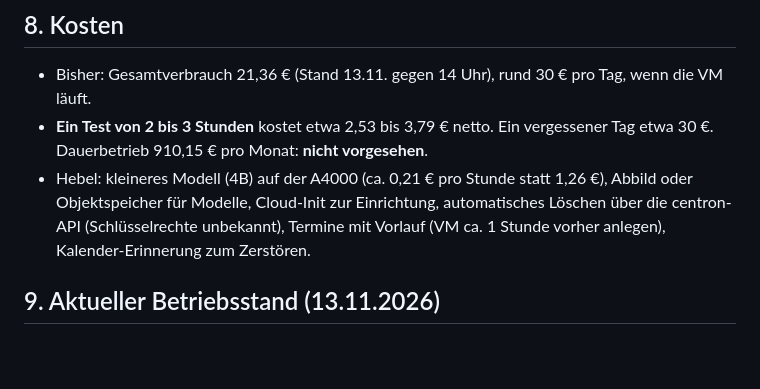
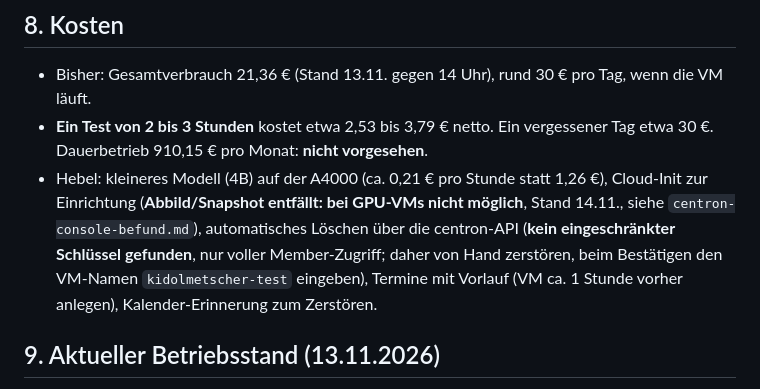
Before and after one commit to justusroman123/nachhaltigkeit, a Markdown page: kidolmetscher/docs/projektstand-2026-11-13.md, the part around the change. Rendered like a GitHub page; blank space fills up the shorter version.

```diff
--- a/kidolmetscher/docs/projektstand-2026-11-13.md
+++ b/kidolmetscher/docs/projektstand-2026-11-13.md
@@ -118,7 +118,7 @@ Gemessene CPU-Werte (Entwicklungsumgebung, **keine Servermessung**): Piper je Sa
 
 - Bisher: Gesamtverbrauch 21,36 € (Stand 13.11. gegen 14 Uhr), rund 30 € pro Tag, wenn die VM läuft.
 - **Ein Test von 2 bis 3 Stunden** kostet etwa 2,53 bis 3,79 € netto. Ein vergessener Tag etwa 30 €. Dauerbetrieb 910,15 € pro Monat: **nicht vorgesehen**.
-- Hebel: kleineres Modell (4B) auf der A4000 (ca. 0,21 € pro Stunde statt 1,26 €), Abbild oder Objektspeicher für Modelle, Cloud-Init zur Einrichtung, automatisches Löschen über die centron-API (Schlüsselrechte unbekannt), Termine mit Vorlauf (VM ca. 1 Stunde vorher anlegen), Kalender-Erinnerung zum Zerstören.
+- Hebel: kleineres Modell (4B) auf der A4000 (ca. 0,21 € pro Stunde statt 1,26 €), Cloud-Init zur Einrichtung (**Abbild/Snapshot entfällt: bei GPU-VMs nicht möglich**, Stand 14.11., siehe `centron-console-befund.md`), automatisches Löschen über die centron-API (**kein eingeschränkter Schlüssel gefunden**, nur voller Member-Zugriff; daher von Hand zerstören, beim Bestätigen den VM-Namen `kidolmetscher-test` eingeben), Termine mit Vorlauf (VM ca. 1 Stunde vorher anlegen), Kalender-Erinnerung zum Zerstören.
 
 ## 9. Aktueller Betriebsstand (13.11.2026)
 
```
Also changed, not shown: kidolmetscher/docs/centron-console-befund.md (+9 -0 lines).
